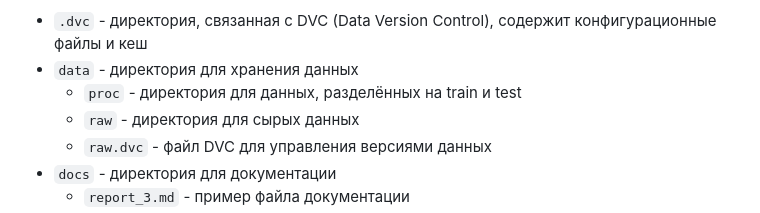
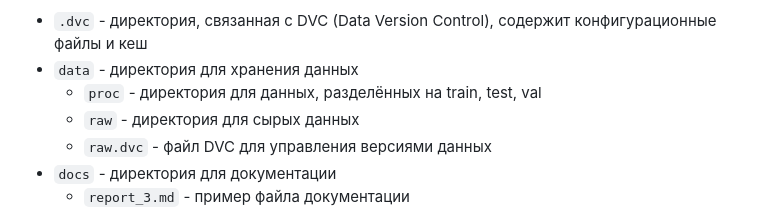
Before and after one commit to Lizochek/pabd24, a Markdown page: README.md, the part around the change. Rendered like a GitHub page.

```diff
--- a/README.md
+++ b/README.md
@@ -68,7 +68,7 @@ pabd24
 
 - `.dvc` - директория, связанная с DVC (Data Version Control), содержит конфигурационные файлы и кеш
 - `data` - директория для хранения данных
-  - `proc` - директория для данных, разделённых на train и test
+  - `proc` - директория для данных, разделённых на train, test, val
   - `raw` - директория для сырых данных
   - `raw.dvc` - файл DVC для управления версиями данных
 - `docs` - директория для документации
```
